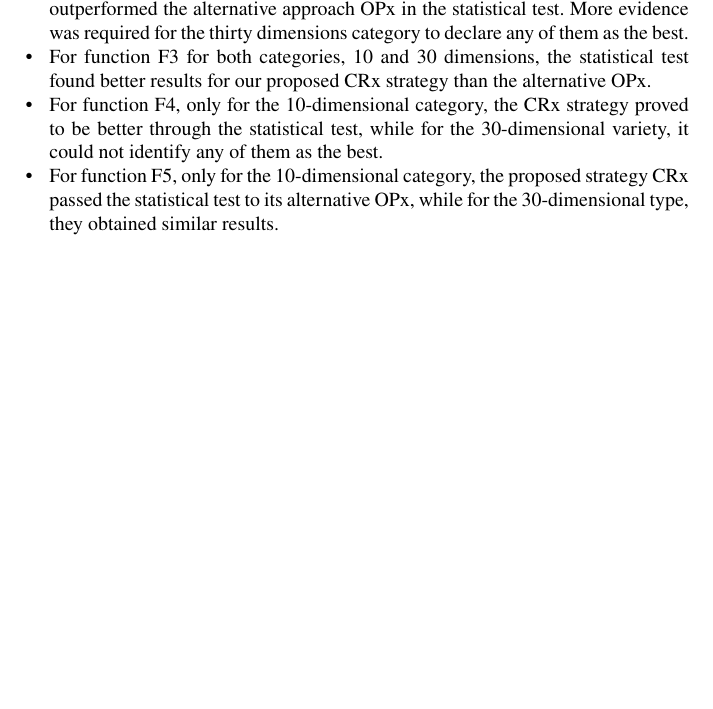
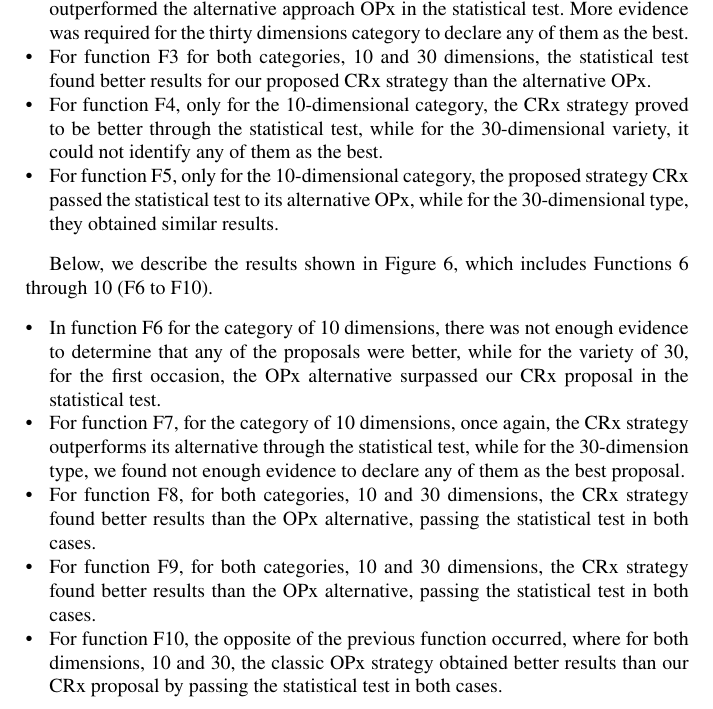
Before and after one commit to jcarlosfelix/paper_alca-crossover, a LaTeX document (paper.tex): part of page 7 of 17, cut so that both start at the same text, the shorter picture padded with empty space. Compiled offline with pdfLaTeX.

Commit message:
Functions F6 to F10 update.

```diff
--- a/paper.tex
+++ b/paper.tex
@@ -217,6 +217,16 @@
         \item For function F3 for both categories, 10 and 30 dimensions, the statistical test found better results for our proposed CRx strategy than the alternative OPx.
         \item For function F4, only for the 10-dimensional category, the CRx strategy proved to be better through the statistical test, while for the 30-dimensional variety, it could not identify any of them as the best.
         \item For function F5, only for the 10-dimensional category, the proposed strategy CRx passed the statistical test to its alternative OPx, while for the 30-dimensional type, they obtained similar results.
+    \end{itemize}
+
+    Below, we describe the results shown in Figure~\ref{fig.experiment_F6-F10}, which includes Functions 6 through 10 (F6 to F10).
+
+    \begin{itemize}
+        \item In function F6 for the category of 10 dimensions, there was not enough evidence to determine that any of the proposals were better, while for the variety of 30, for the first occasion, the OPx alternative surpassed our CRx proposal in the statistical test.
+        \item For function F7, for the category of 10 dimensions, once again, the CRx strategy outperforms its alternative through the statistical test, while for the 30-dimension type, we found not enough evidence to declare any of them as the best proposal.
+        \item For function F8, for both categories, 10 and 30 dimensions, the CRx strategy found better results than the OPx alternative, passing the statistical test in both cases.
+        \item For function F9, for both categories, 10 and 30 dimensions, the CRx strategy found better results than the OPx alternative, passing the statistical test in both cases.
+        \item For function F10, the opposite of the previous function occurred, where for both dimensions, 10 and 30, the classic OPx strategy obtained better results than our CRx proposal by passing the statistical test in both cases.
     \end{itemize}
 
 
```
